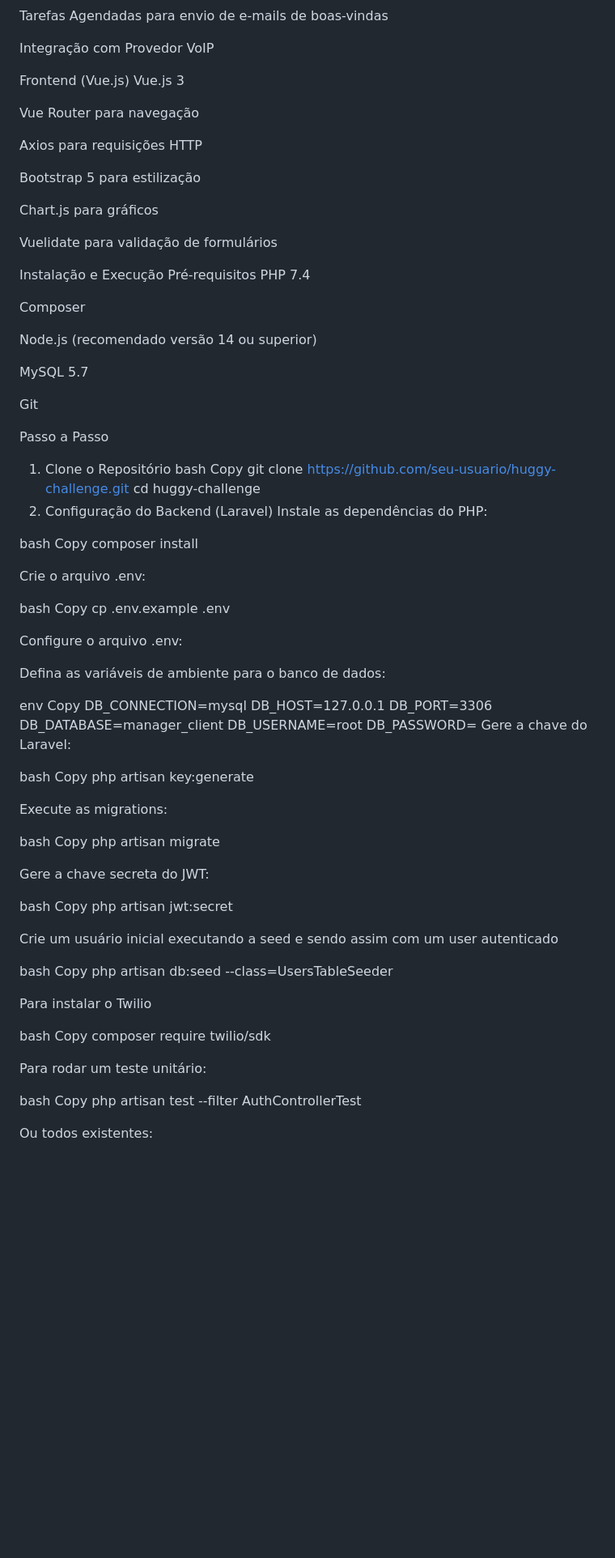
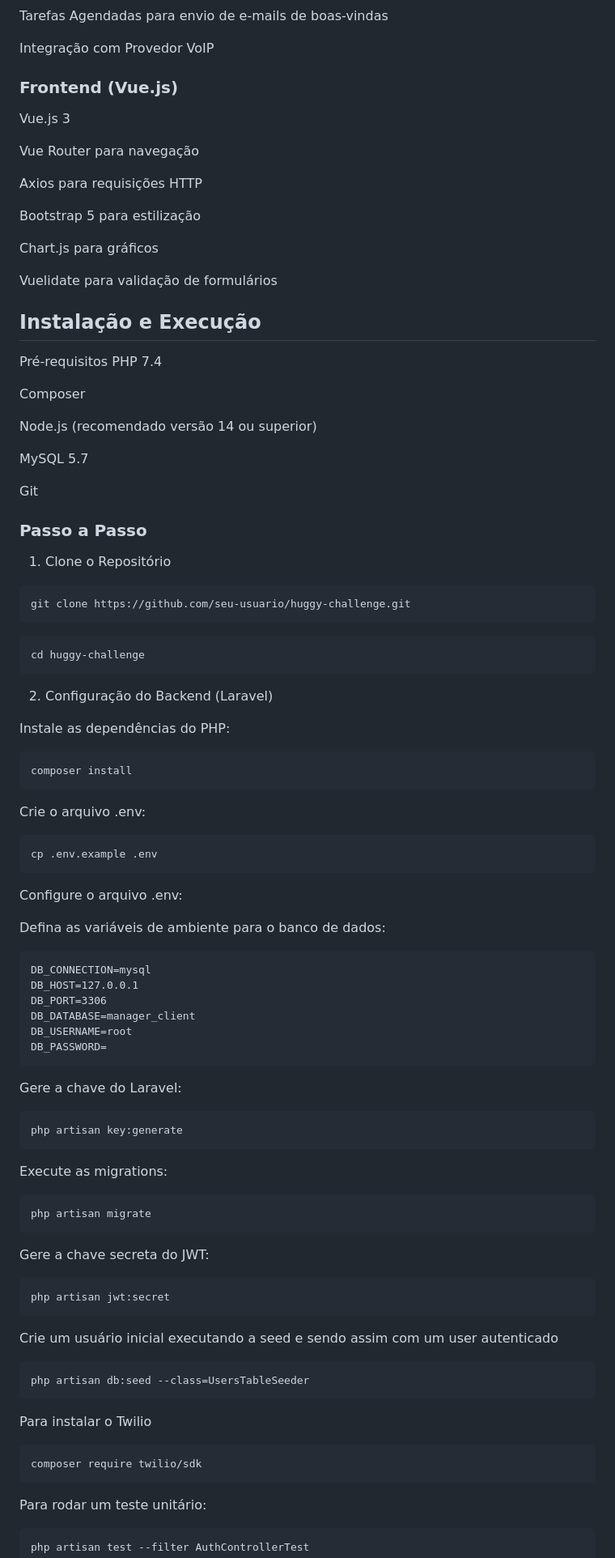
Before and after one commit to yurisillllva/clientsmanager, a Markdown page: README.md, the part around the change printed below. Shown: that part at 81% size. Drawn GitHub-style; blank space fills up the shorter version.

````diff
--- a/README.md
+++ b/README.md
@@ -23,7 +23,7 @@ Tarefas Agendadas para envio de e-mails de boas-vindas
 
 Integração com Provedor VoIP
 
-Frontend (Vue.js)
+### Frontend (Vue.js)
 Vue.js 3
 
 Vue Router para navegação
@@ -36,7 +36,7 @@ Chart.js para gráficos
 
 Vuelidate para validação de formulários
 
-Instalação e Execução
+## Instalação e Execução
 Pré-requisitos
 PHP 7.4
 
@@ -48,69 +48,59 @@ MySQL 5.7
 
 Git
 
-Passo a Passo
+### Passo a Passo
 1. Clone o Repositório
-bash
-Copy
+```
 git clone https://github.com/seu-usuario/huggy-challenge.git
+```
+```
 cd huggy-challenge
+```
+
 2. Configuração do Backend (Laravel)
+
 Instale as dependências do PHP:
-
-bash
-Copy
+```
 composer install
+```
 
 Crie o arquivo .env:
-
-bash
-Copy
+```
 cp .env.example .env
+```
 
 Configure o arquivo .env:
 
 Defina as variáveis de ambiente para o banco de dados:
 
-env
-Copy
+```
 DB_CONNECTION=mysql
 DB_HOST=127.0.0.1
 DB_PORT=3306
 DB_DATABASE=manager_client
 DB_USERNAME=root
 DB_PASSWORD=
+```
 Gere a chave do Laravel:
-
-bash
-Copy
+```
 php artisan key:generate
-
+```
 Execute as migrations:
-
-bash
-Copy
+```
 php artisan migrate
-
+```
 Gere a chave secreta do JWT:
-
-bash
-Copy
+```
 php artisan jwt:secret
-
+```
 Crie um usuário inicial executando a seed e sendo assim com um user autenticado
-
-bash
-Copy
+```
 php artisan db:seed --class=UsersTableSeeder
-
+```
 Para instalar o Twilio
-
-bash
-Copy
+```
 composer require twilio/sdk
-
+```
 Para rodar um teste unitário:
-
-bash
-Copy
+```
 php artisan test --filter AuthControllerTest
````
Also changed, not shown: other parts of README.md (+29 -33 lines).
